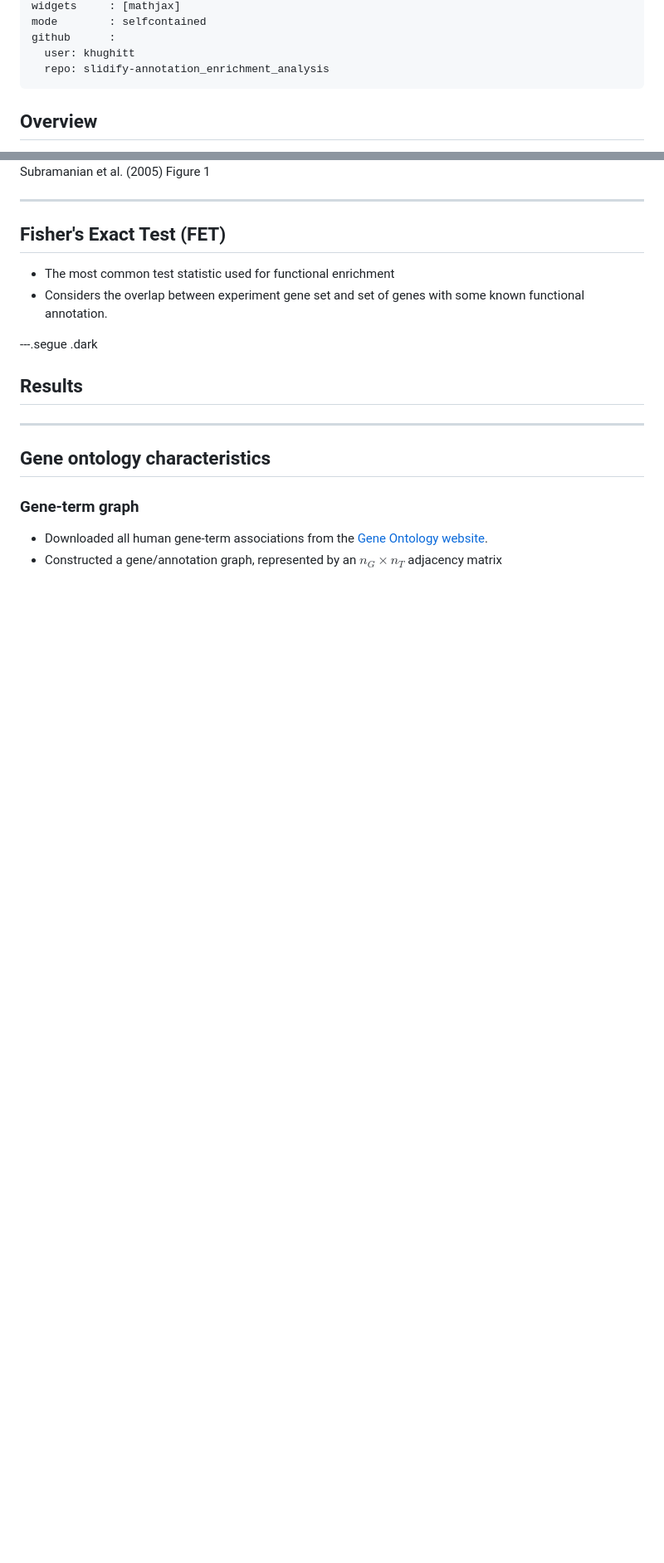
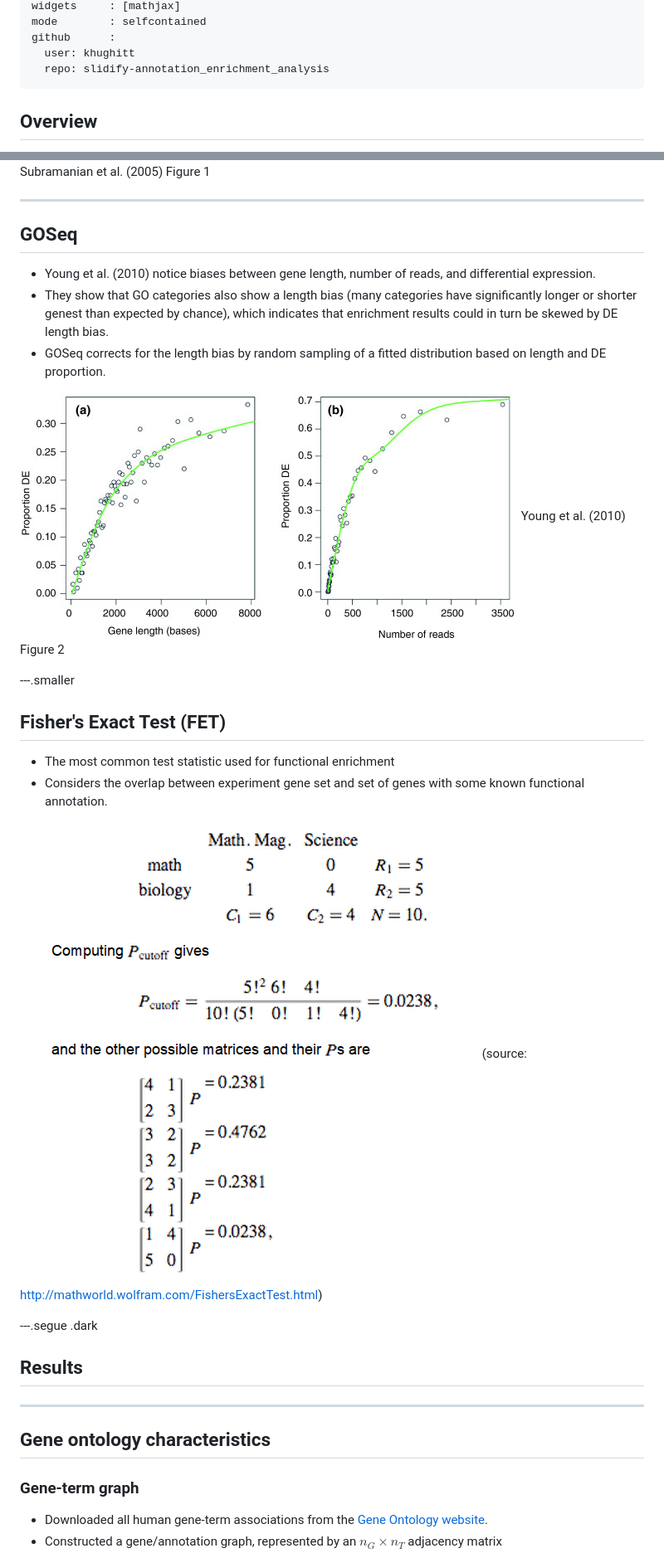
Before and after one commit to khughitt/slidify-annotation_enrichment_analysis, a Markdown page: index.md, 2 parts joined by grey strips. Shown: that part at 83% size. Drawn GitHub-style; pictures changed too: assets/img/FET_example_wolfram.png (added), assets/img/gb-2010-11-2-r14-2.jpg (added); blank space fills up the shorter version.

Commit message:
Added FET example and GOSeq section

```diff
--- a/index.md
+++ b/index.md
@@ -30,7 +30,7 @@ github      :
     }
     slide a {border-bottom: none;}
     .small li { font-size: 20px; }
-    .smaller li p { font-size: 16px; }
+    .smaller li { font-size: 18px; }
     .caption { font-size: 14px; display: block; }
     .references li { font-size: 14px; }
     .references li p { font-size: 14px; }
@@ -151,12 +151,30 @@ likely to be selected.
 
 ---
 
+## GOSeq
+
+- Young et al. (2010) notice biases between gene length, number of reads, and
+  differential expression.
+- They show that GO categories also show a length bias (many categories have
+  significantly longer or shorter genest than expected by chance), which
+  indicates that enrichment results could in turn be skewed by DE length bias.
+- GOSeq corrects for the length bias by random sampling of a fitted
+  distribution based on length and DE proportion.
+
+![GOSeq fig2](assets/img/gb-2010-11-2-r14-2.jpg)
+<span class='caption'>Young et al. (2010) Figure 2</span>
+
+---.smaller
+
 ## Fisher's Exact Test (FET)
 
 - The most common test statistic used for functional enrichment
 - Considers the overlap between experiment gene set and set of genes with some
   known functional annotation.
 
+![Fisher's Exact test example](assets/img/FET_example_wolfram.png)
+<span class='caption'>(source:
+http://mathworld.wolfram.com/FishersExactTest.html)</span>
 
 ---.segue .dark
 
```
Also changed, not shown: other parts of index.md (+4 -0 lines), 2 other files.
